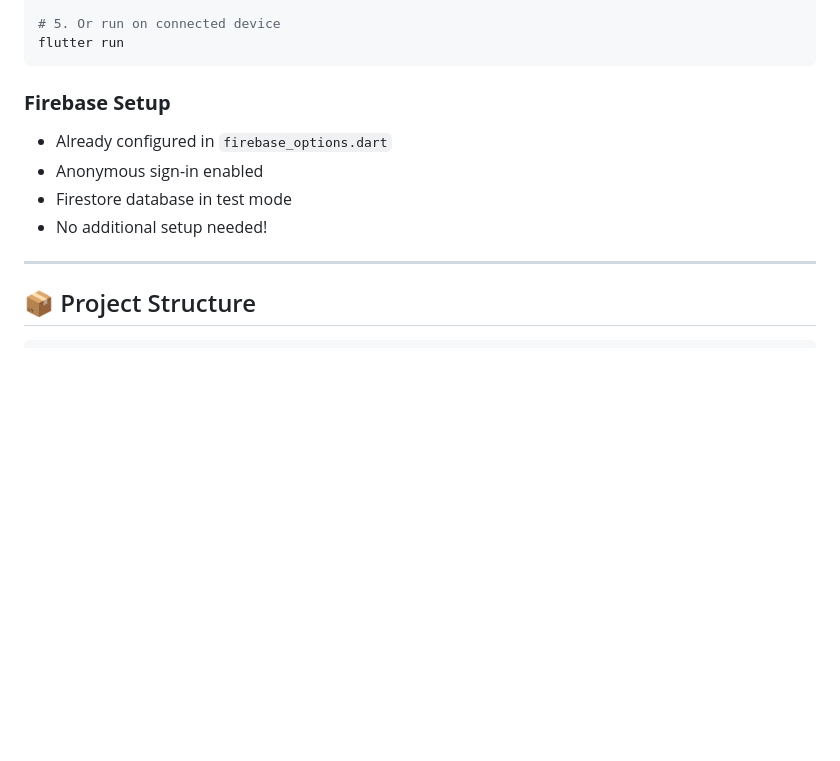
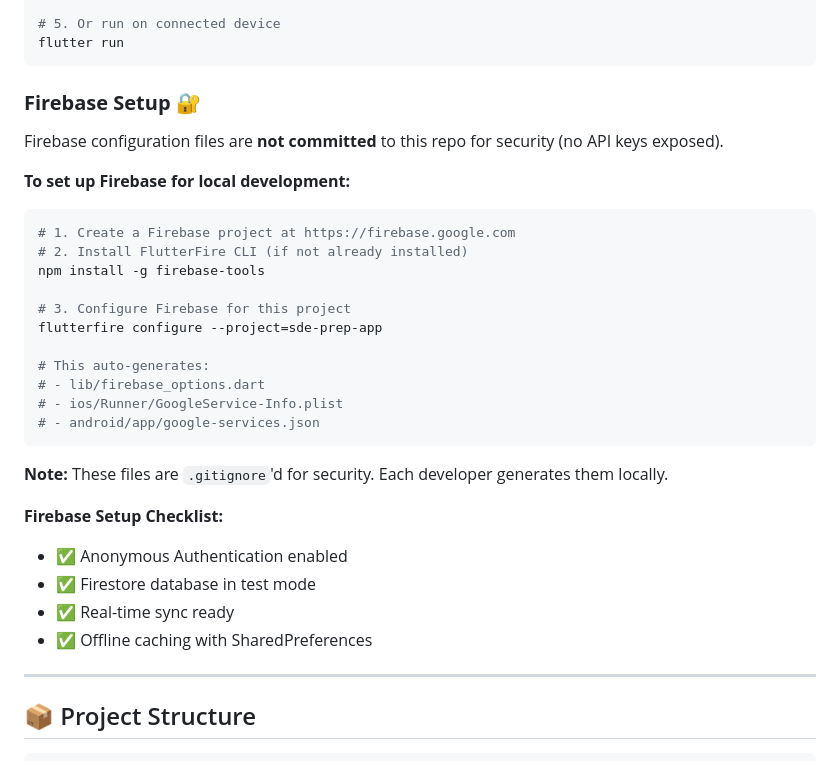
Before and after one commit to satyamty102/sde_prep, a Markdown page: README.md, the part around the change. Rendered like a GitHub page; blank space fills up the shorter version.

Commit message:
Add Firebase setup instructions for cloning developers

````diff
--- a/README.md
+++ b/README.md
@@ -156,12 +156,34 @@ flutter run -d chrome
 flutter run
 ```
 
-### **Firebase Setup**
+### **Firebase Setup** 🔐
 
-- Already configured in `firebase_options.dart`
-- Anonymous sign-in enabled
-- Firestore database in test mode
-- No additional setup needed!
+Firebase configuration files are **not committed** to this repo for security (no API keys exposed).
+
+**To set up Firebase for local development:**
+
+```bash
+# 1. Create a Firebase project at https://firebase.google.com
+# 2. Install FlutterFire CLI (if not already installed)
+npm install -g firebase-tools
+
+# 3. Configure Firebase for this project
+flutterfire configure --project=sde-prep-app
+
+# This auto-generates:
+# - lib/firebase_options.dart
+# - ios/Runner/GoogleService-Info.plist
+# - android/app/google-services.json
+```
+
+**Note:** These files are `.gitignore`'d for security. Each developer generates them locally.
+
+**Firebase Setup Checklist:**
+
+- ✅ Anonymous Authentication enabled
+- ✅ Firestore database in test mode
+- ✅ Real-time sync ready
+- ✅ Offline caching with SharedPreferences
 
 ---
 
````
